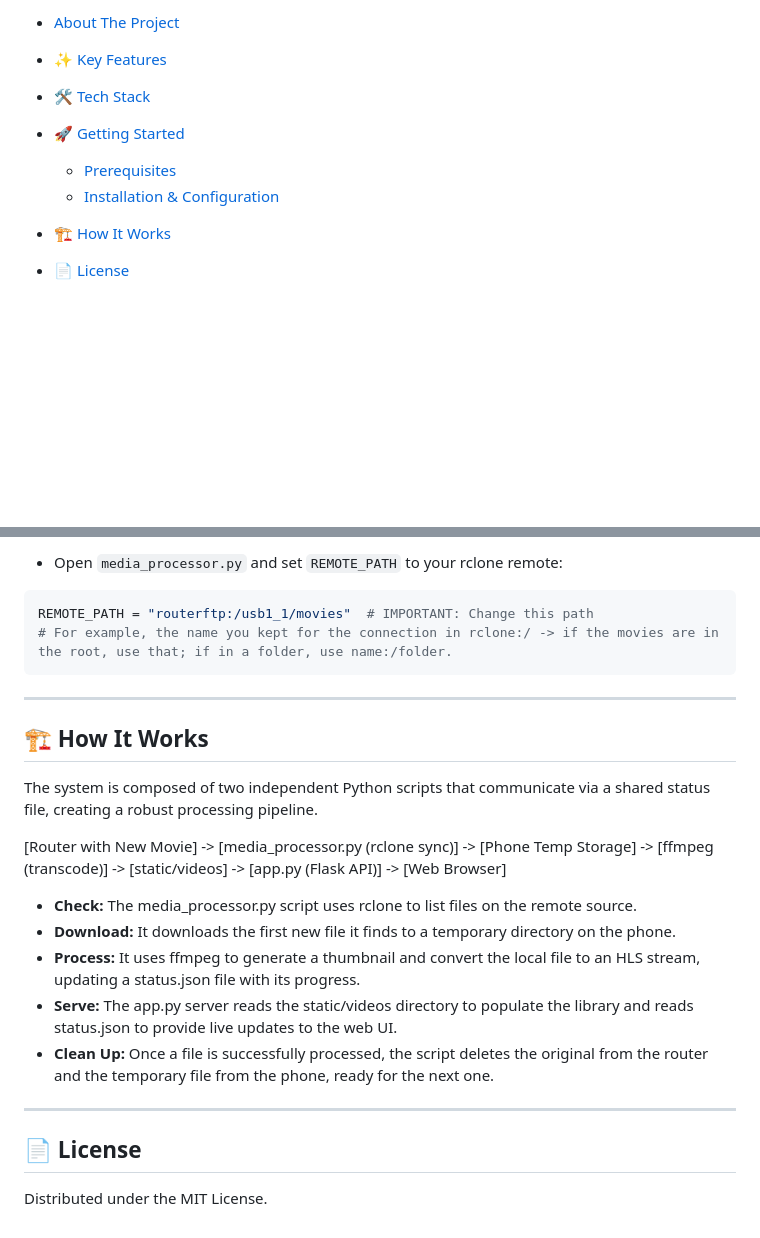
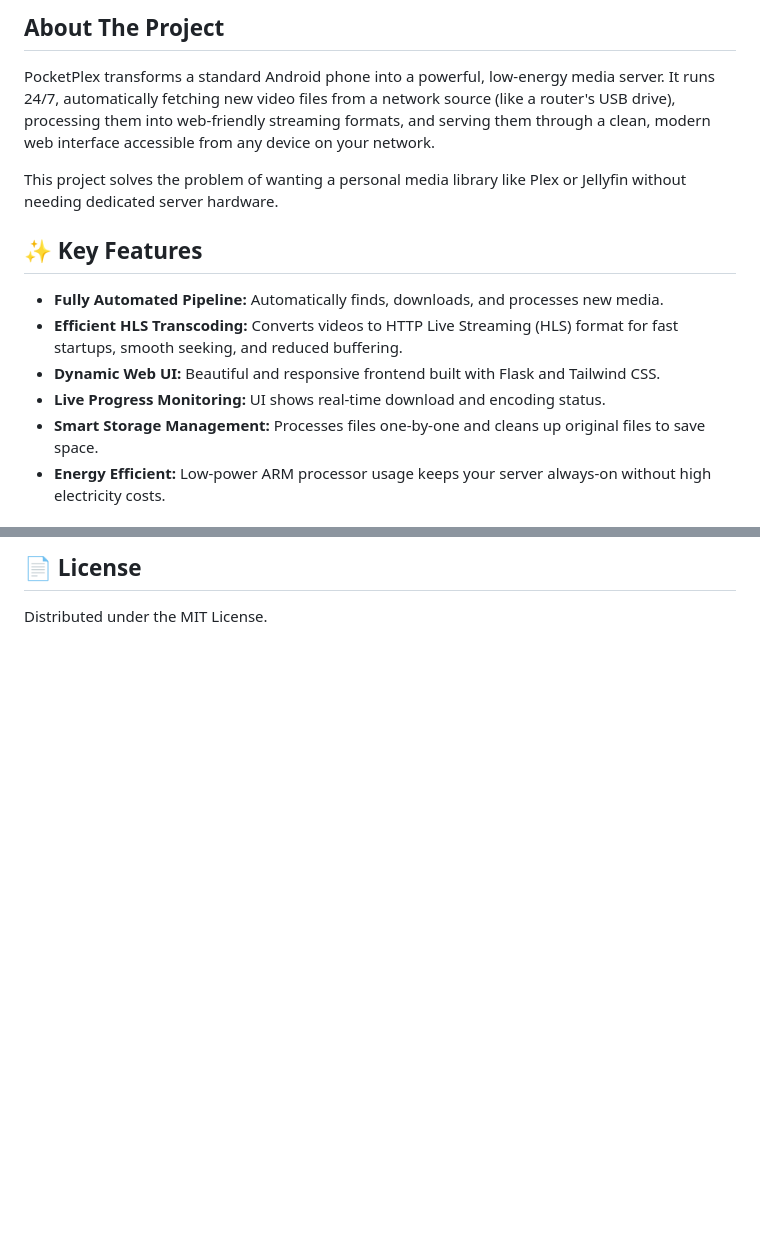
Before and after one commit to Brezzeyboi/PocketPlex, a Markdown page: README.md, 2 parts joined by grey strips. Drawn GitHub-style; blank space fills up the shorter version.

````diff
--- a/README.md
+++ b/README.md
@@ -22,11 +38,19 @@
 
-* [About The Project](#about-the-project)
-* [✨ Key Features](#-key-features)
-* [🛠️ Tech Stack](#️-tech-stack)
-* [🚀 Getting Started](#-getting-started)
+<div style="background:#e0f7fa; border-radius:12px; padding:20px; margin:20px 0;">
+<h2>About The Project</h2>
+<p>PocketPlex transforms a standard Android phone into a powerful, low-energy media server. It runs 24/7, automatically fetching new video files from a network source (like a router's USB drive), processing them into web-friendly streaming formats, and serving them through a clean, modern web interface accessible from any device on your network.</p>
+<p>This project solves the problem of wanting a personal media library like Plex or Jellyfin without needing dedicated server hardware.</p>
+</div>
 
-  * [Prerequisites](#prerequisites)
-  * [Installation & Configuration](#installation--configuration)
-* [🏗️ How It Works](#-how-it-works)
-* [📄 License](#-license)
+<div style="background:#fff3e0; border-radius:12px; padding:20px; margin:20px 0;">
+<h2>✨ Key Features</h2>
+<ul>
+<li><strong>Fully Automated Pipeline:</strong> Automatically finds, downloads, and processes new media.</li>
+<li><strong>Efficient HLS Transcoding:</strong> Converts videos to HTTP Live Streaming (HLS) format for fast startups, smooth seeking, and reduced buffering.</li>
+<li><strong>Dynamic Web UI:</strong> Beautiful and responsive frontend built with Flask and Tailwind CSS.</li>
+<li><strong>Live Progress Monitoring:</strong> UI shows real-time download and encoding status.</li>
+<li><strong>Smart Storage Management:</strong> Processes files one-by-one and cleans up original files to save space.</li>
+<li><strong>Energy Efficient:</strong> Low-power ARM processor usage keeps your server always-on without high electricity costs.</li>
+</ul>
+</div>
 
@@ -105,27 +114,5 @@ rclone config
 
-* Open `media_processor.py` and set `REMOTE_PATH` to your rclone remote:
-
-```python
-REMOTE_PATH = "routerftp:/usb1_1/movies"  # IMPORTANT: Change this path
-# For example, the name you kept for the connection in rclone:/ -> if the movies are in the root, use that; if in a folder, use name:/folder.
-```
-
----
-
-## 🏗️ How It Works
-
-The system is composed of two independent Python scripts that communicate via a shared status file, creating a robust processing pipeline.
-
-[Router with New Movie] -> [media_processor.py (rclone sync)] -> [Phone Temp Storage] -> [ffmpeg (transcode)] -> [static/videos] -> [app.py (Flask API)] -> [Web Browser]
-
-* **Check:** The media_processor.py script uses rclone to list files on the remote source.
-* **Download:** It downloads the first new file it finds to a temporary directory on the phone.
-* **Process:** It uses ffmpeg to generate a thumbnail and convert the local file to an HLS stream, updating a status.json file with its progress.
-* **Serve:** The app.py server reads the static/videos directory to populate the library and reads status.json to provide live updates to the web UI.
-* **Clean Up:** Once a file is successfully processed, the script deletes the original from the router and the temporary file from the phone, ready for the next one.
-
----
-
-## 📄 License
-
-Distributed under the MIT License.
+<div style="background:#e1f5fe; border-radius:12px; padding:20px; margin:20px 0;">
+<h2>📄 License</h2>
+<p>Distributed under the MIT License.</p>
+</div>
````
Also changed, not shown: other parts of README.md (+59 -58 lines).
